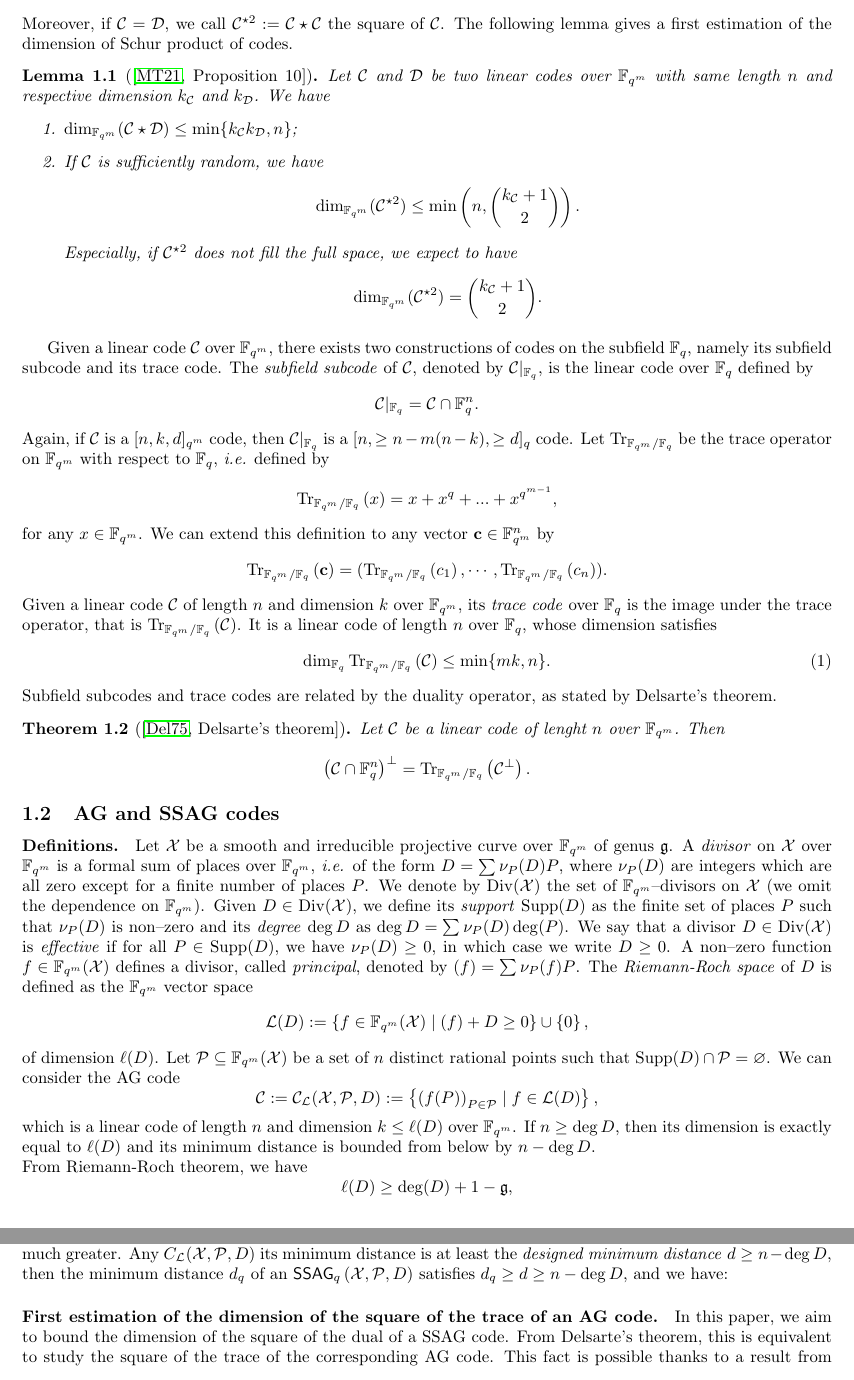
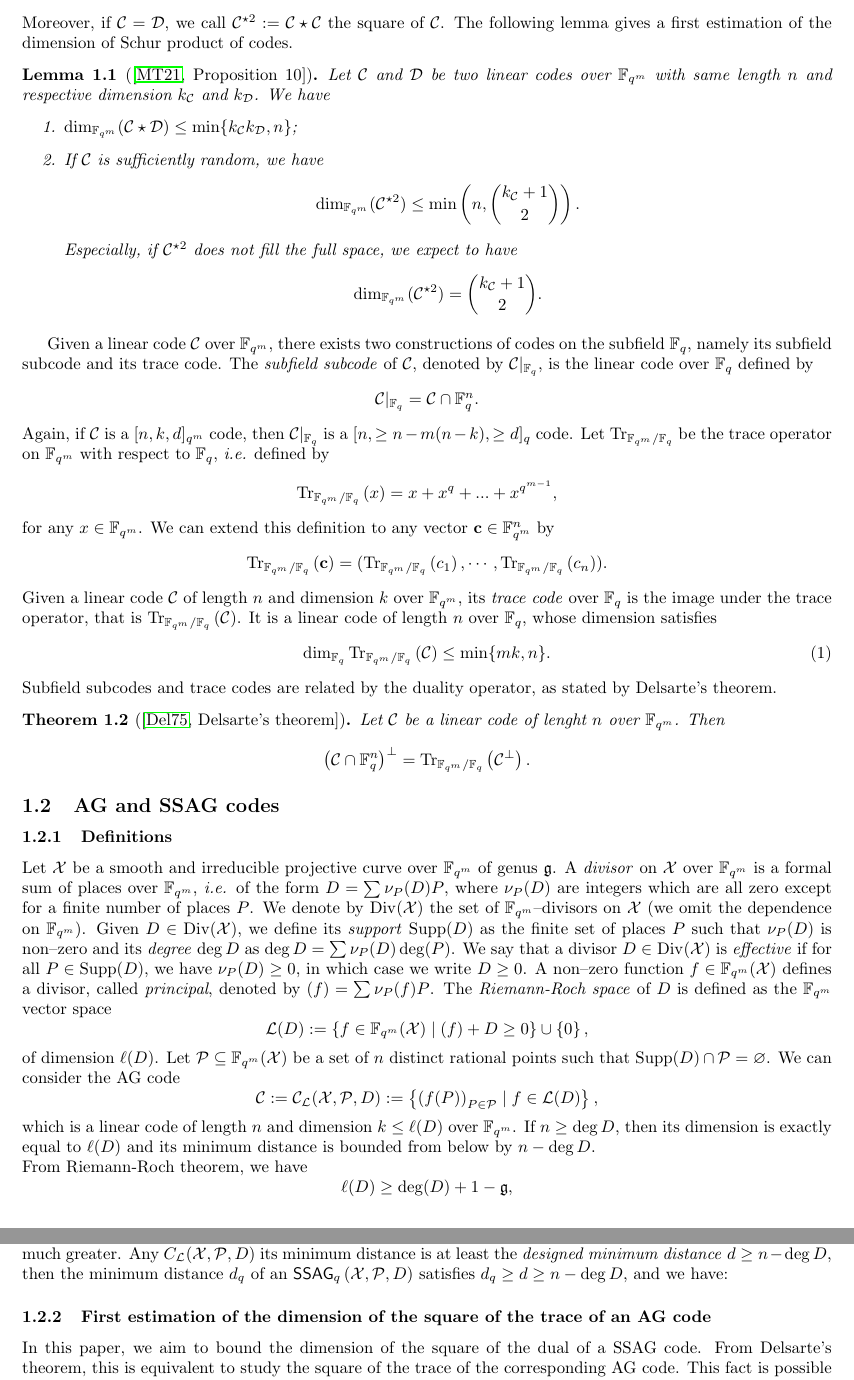
Before and after one commit to Reiikar/Distinguisher, a LaTeX paper (src/Hermitian_SSAG_distinguisher.tex): two parts of pages 3 and 4 of 17, joined at a grey line, cut so that both start at the same text. Compiled offline with pdfLaTeX.

Commit message:
subsubsection

```diff
--- a/src/Hermitian_SSAG_distinguisher.tex
+++ b/src/Hermitian_SSAG_distinguisher.tex
@@ -179,7 +179,9 @@ Let $\calC$ be a linear code of lenght $n$ over $\fqm$. Then
 
 \subsection{AG and SSAG codes} \label{section:AG_codes}
 
-\paragraph{Definitions.} Let $\calX$ be a smooth and irreducible projective curve over $\fqm$ of genus $\mathfrak{g}$. A \emph{divisor} on $\calX$ over $\fqm$ is a formal sum of places over $\fqm$, \emph{i.e.} of the form $D=\sum \nu_P(D) P$, where $\nu_P(D)$ are integers which are all zero except for a finite number of places $P$. We denote by $\Div(\calX)$ the set of $\fqm$--divisors on $\calX$ (we omit the dependence on $\fqm$).
+\subsubsection{Definitions}
+
+Let $\calX$ be a smooth and irreducible projective curve over $\fqm$ of genus $\mathfrak{g}$. A \emph{divisor} on $\calX$ over $\fqm$ is a formal sum of places over $\fqm$, \emph{i.e.} of the form $D=\sum \nu_P(D) P$, where $\nu_P(D)$ are integers which are all zero except for a finite number of places $P$. We denote by $\Div(\calX)$ the set of $\fqm$--divisors on $\calX$ (we omit the dependence on $\fqm$).
 Given $D \in \Div(\calX)$, we define its \emph{support} $\Supp(D)$ as the finite set of places $P$ such that $\nu_P(D)$ is non--zero and its \emph{degree} $\deg D$ as $\deg D=\sum \nu_P(D) \deg(P)$. We say that a divisor $D \in \Div(\calX)$ is \emph{effective} if for all $P \in \Supp(D)$, we have $\nu_P(D) \geq 0$, in which case we write $D \geq 0$.
 A non--zero function $f \in \fqm(\calX)$ defines a divisor, called \emph{principal}, denoted by $(f)=\sum \nu_P(f) P$. The \emph{Riemann-Roch space} of $D$ is defined as the $\fqm$ vector space
 $$ \calL(D) := \set{f \in \fqm(\calX) \mid (f) + D \geq 0} \cup \set{0},$$
```
Also changed, not shown: src/Hermitian_SSAG_distinguisher.tex (3 more changed lines).
